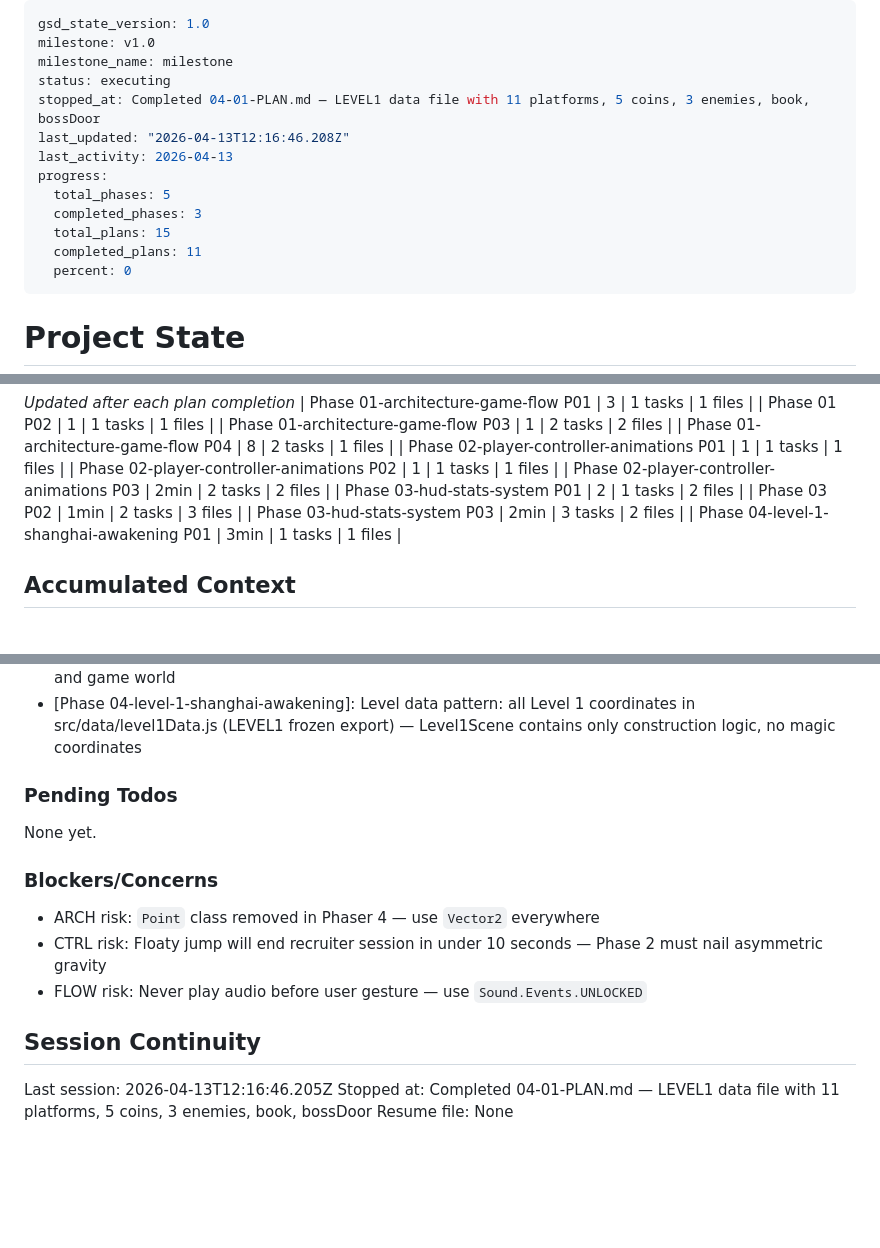
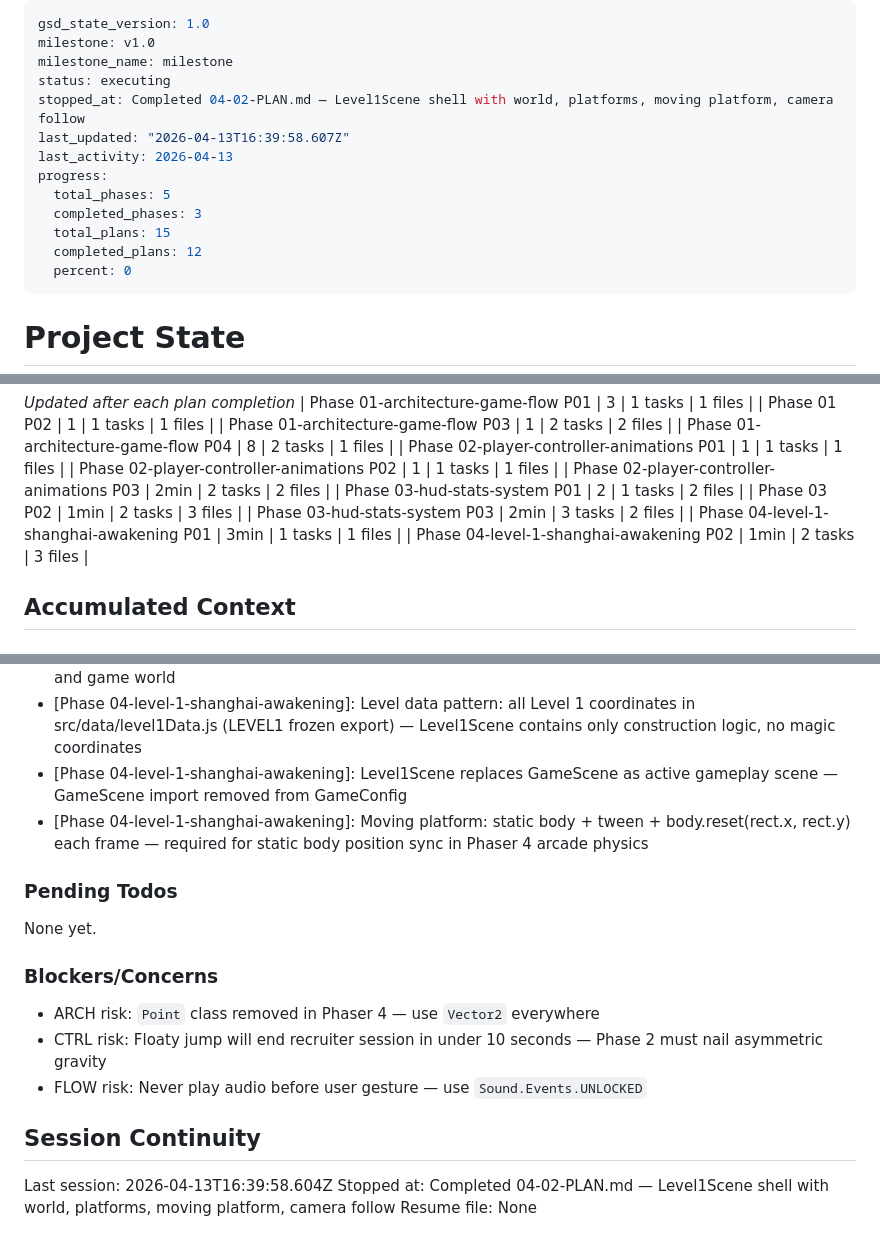
Before and after one commit to swissmachine1/augustin-game, a Markdown page: .planning/STATE.md, 3 parts joined by grey strips. Drawn GitHub-style; blank space fills up the shorter version.

Commit message:
docs(04-02): complete Level1Scene plan — world, platforms, camera, HUD
- SUMMARY.md: Level1Scene shell with 11 platforms, moving platform tween, camera follow
- STATE.md: plan advanced to 2/5, progress 80%, decisions logged
- ROADMAP.md: phase 04 progress updated (2 of 5 plans complete)

```diff
--- a/.planning/STATE.md
+++ b/.planning/STATE.md
@@ -3,14 +3,14 @@ gsd_state_version: 1.0
 milestone: v1.0
 milestone_name: milestone
 status: executing
-stopped_at: Completed 04-01-PLAN.md — LEVEL1 data file with 11 platforms, 5 coins, 3 enemies, book, bossDoor
-last_updated: "2026-04-13T12:16:46.208Z"
+stopped_at: Completed 04-02-PLAN.md — Level1Scene shell with world, platforms, moving platform, camera follow
+last_updated: "2026-04-13T16:39:58.607Z"
 last_activity: 2026-04-13
 progress:
   total_phases: 5
   completed_phases: 3
   total_plans: 15
-  completed_plans: 11
+  completed_plans: 12
   percent: 0
 ---
 
@@ -63,6 +63,7 @@ Progress: [░░░░░░░░░░] 0%
 | Phase 03 P02 | 1min | 2 tasks | 3 files |
 | Phase 03-hud-stats-system P03 | 2min | 3 tasks | 2 files |
 | Phase 04-level-1-shanghai-awakening P01 | 3min | 1 tasks | 1 files |
+| Phase 04-level-1-shanghai-awakening P02 | 1min | 2 tasks | 3 files |
 
 ## Accumulated Context
 
@@ -96,6 +97,8 @@ Recent decisions affecting current work:
 - [Phase 03-hud-stats-system]: Single changedata listener covers all 7 stat keys — avoids 7 separate changedata-{key} registrations in HUDScene
 - [Phase 03-hud-stats-system]: Container depth 20 for stats overlay sits above HUD elements (depth 10) and game world
 - [Phase 04-level-1-shanghai-awakening]: Level data pattern: all Level 1 coordinates in src/data/level1Data.js (LEVEL1 frozen export) — Level1Scene contains only construction logic, no magic coordinates
+- [Phase 04-level-1-shanghai-awakening]: Level1Scene replaces GameScene as active gameplay scene — GameScene import removed from GameConfig
+- [Phase 04-level-1-shanghai-awakening]: Moving platform: static body + tween + body.reset(rect.x, rect.y) each frame — required for static body position sync in Phaser 4 arcade physics
 
 ### Pending Todos
 
@@ -109,6 +112,6 @@ None yet.
 
 ## Session Continuity
 
-Last session: 2026-04-13T12:16:46.205Z
-Stopped at: Completed 04-01-PLAN.md — LEVEL1 data file with 11 platforms, 5 coins, 3 enemies, book, bossDoor
+Last session: 2026-04-13T16:39:58.604Z
+Stopped at: Completed 04-02-PLAN.md — Level1Scene shell with world, platforms, moving platform, camera follow
 Resume file: None
```
Also changed, not shown: .planning/ROADMAP.md (+2 -2 lines), 1 other file.
